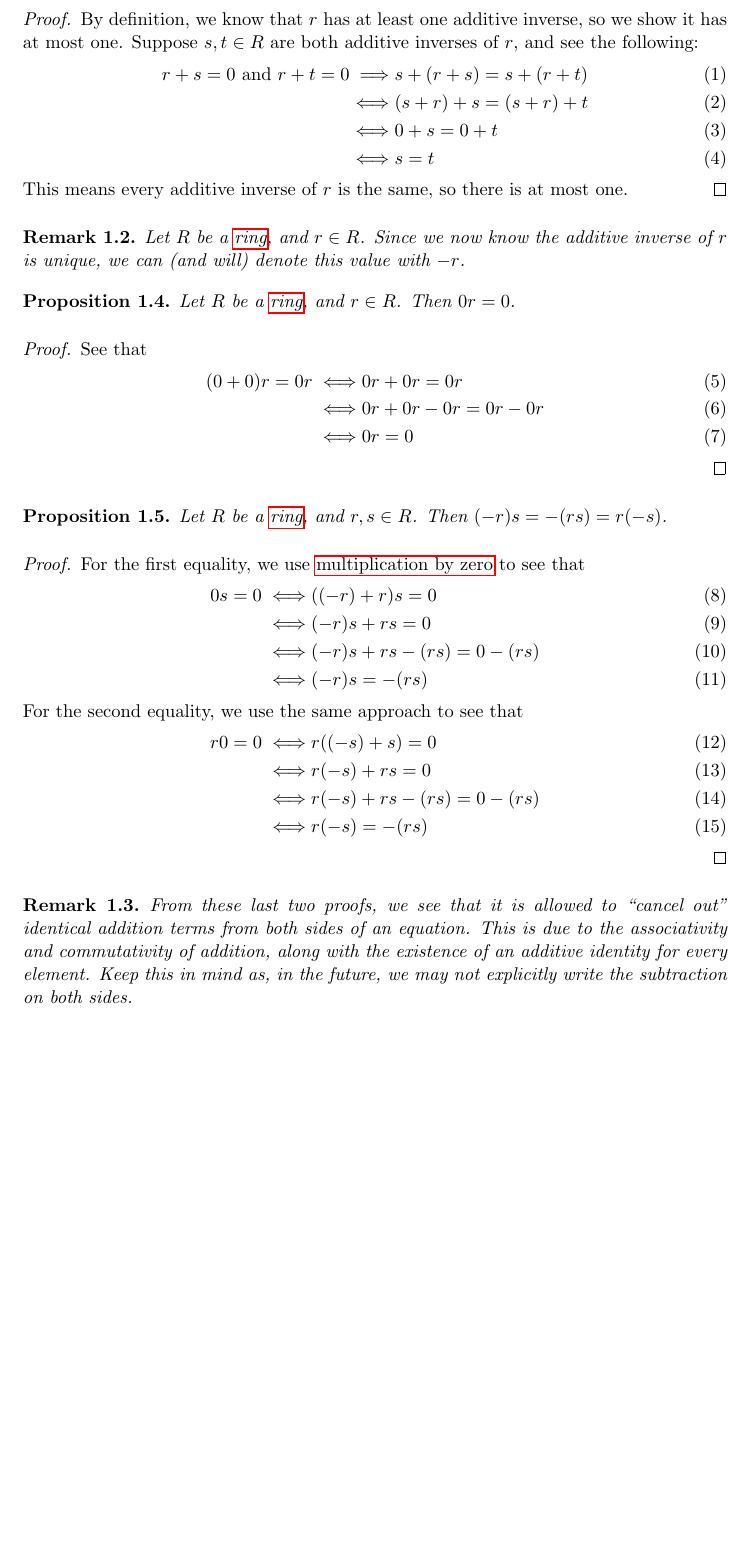
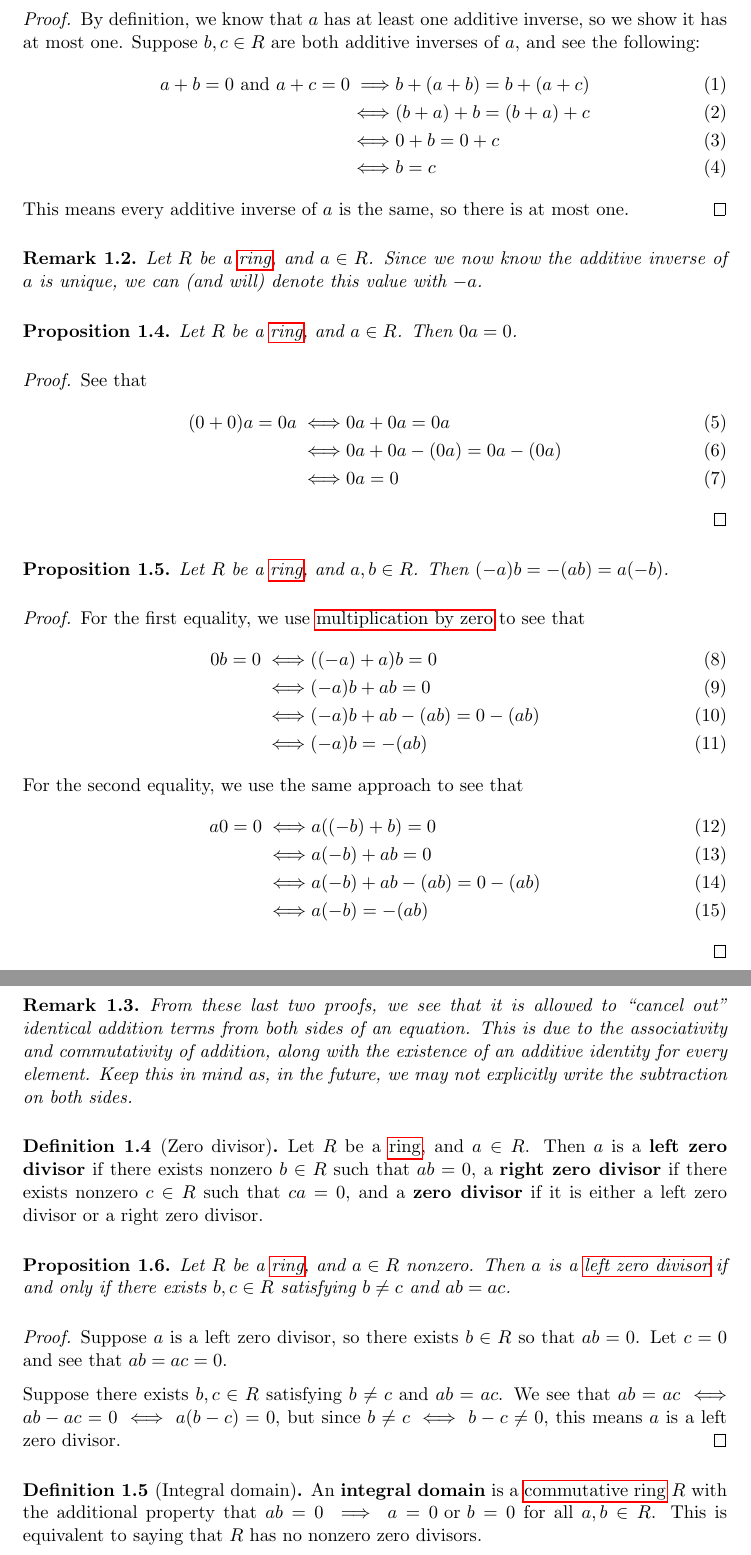
Before and after one commit to xtevenx/ugm, a LaTeX document (algebra.tex): part of page 3 of 3 before the commit and two parts of pages 3 and 4 of 4 after it, the two joined at a grey line, cut so that both start at the same text, the shorter picture padded with empty space. Compiled offline with pdfLaTeX.

```diff
--- a/algebra.tex
+++ b/algebra.tex
@@ -132,60 +126,60 @@
 \end{proposition}
 
 \begin{proof}
-    By definition, we know that $r$ has at least one additive inverse, so we show it has at most one.
-    Suppose $s,t\in R$ are both additive inverses of $r$, and see the following:
+    By definition, we know that $a$ has at least one additive inverse, so we show it has at most one.
+    Suppose $b,c\in R$ are both additive inverses of $a$, and see the following:
     \begin{align}
-        r+s=0\text{ and }r+t=0
-        \implies& s+(r+s)=s+(r+t) \\
-        \iff& (s+r)+s=(s+r)+t \\
-        \iff& 0+s=0+t \\
-        \iff& s=t
+        a+b=0\text{ and }a+c=0
+        \implies& b+(a+b)=b+(a+c) \\
+        \iff& (b+a)+b=(b+a)+c \\
+        \iff& 0+b=0+c \\
+        \iff& b=c
     \end{align}
-    This means every additive inverse of $r$ is the same, so there is at most one.
+    This means every additive inverse of $a$ is the same, so there is at most one.
 \end{proof}
 
 \begin{remark}
-    Let $R$ be a \hyperref[def:ring]{ring}, and $r\in R$.
-    Since we now know the additive inverse of $r$ is unique, we can (and will) denote this value with $-r$.
+    Let $R$ be a \hyperref[def:ring]{ring}, and $a\in R$.
+    Since we now know the additive inverse of $a$ is unique, we can (and will) denote this value with $-a$.
 \end{remark}
 
 \begin{proposition}
     \label{prop:multiply by zero}
-    Let $R$ be a \hyperref[def:ring]{ring}, and $r\in R$.
-    Then $0r=0$.
+    Let $R$ be a \hyperref[def:ring]{ring}, and $a\in R$.
+    Then $0a=0$.
 \end{proposition}
 
 \begin{proof}
     See that
     \begin{align}
-        (0+0)r=0r
-        \iff& 0r+0r=0r \\
-        \iff& 0r+0r-0r=0r-0r \\
-        \iff& 0r=0
+        (0+0)a=0a
+        \iff& 0a+0a=0a \\
+        \iff& 0a+0a-(0a)=0a-(0a) \\
+        \iff& 0a=0
     \end{align}
 \end{proof}
 
 \begin{proposition}
-    Let $R$ be a \hyperref[def:ring]{ring}, and $r,s\in R$.
-    Then $(-r)s=-(rs)=r(-s)$.
+    Let $R$ be a \hyperref[def:ring]{ring}, and $a,b\in R$.
+    Then $(-a)b=-(ab)=a(-b)$.
 \end{proposition}
 
 \begin{proof}
     For the first equality, we use \hyperref[prop:multiply by zero]{multiplication by zero} to see that
     \begin{align}
-        0s=0
-        \iff& ((-r)+r)s=0 \\
-        \iff& (-r)s+rs=0 \\
-        \iff& (-r)s+rs-(rs)=0-(rs) \\
-        \iff& (-r)s=-(rs)
+        0b=0
+        \iff& ((-a)+a)b=0 \\
+        \iff& (-a)b+ab=0 \\
+        \iff& (-a)b+ab-(ab)=0-(ab) \\
+        \iff& (-a)b=-(ab)
     \end{align}
     For the second equality, we use the same approach to see that
     \begin{align}
-        r0=0
-        \iff& r((-s)+s)=0 \\
-        \iff& r(-s)+rs=0 \\
-        \iff& r(-s)+rs-(rs)=0-(rs) \\
-        \iff& r(-s)=-(rs)
+        a0=0
+        \iff& a((-b)+b)=0 \\
+        \iff& a(-b)+ab=0 \\
+        \iff& a(-b)+ab-(ab)=0-(ab) \\
+        \iff& a(-b)=-(ab)
     \end{align}
 \end{proof}
 
@@ -198,4 +192,33 @@
     Keep this in mind as, in the future, we may not explicitly write the subtraction on both sides.
 \end{remark}
 
+\begin{definition}[Zero divisor]
+    \label{def:zero divisor}
+    Let $R$ be a \hyperref[def:ring]{ring}, and $a\in R$.
+    Then $a$ is a \textbf{left zero divisor} if there exists nonzero $b\in R$ such that $ab=0$, a
+    \textbf{right zero divisor} if there exists nonzero $c\in R$ such that $ca=0$, and a \textbf{zero divisor} if it is
+    either a left zero divisor or a right zero divisor.
+\end{definition}
+
+\begin{proposition}
+    Let $R$ be a \hyperref[def:ring]{ring}, and $a\in R$ nonzero.
+    Then $a$ is a \hyperref[def:zero divisor]{left zero divisor} if and only if there exists $b,c\in R$ satisfying
+    $b\neq c$ and $ab=ac$.
+\end{proposition}
+
+\begin{proof}
+    Suppose $a$ is a left zero divisor, so there exists $b\in R$ so that $ab=0$.
+    Let $c=0$ and see that $ab=ac=0$.
+
+    Suppose there exists $b,c\in R$ satisfying $b\neq c$ and $ab=ac$.
+    We see that $ab=ac\iff ab-ac=0\iff a(b-c)=0$, but since $b\neq c\iff b-c\neq 0$, this means $a$ is a left zero
+    divisor.
+\end{proof}
+
+\begin{definition}[Integral domain]
+    An \textbf{integral domain} is a \hyperref[def:commutative ring]{commutative ring} $R$ with the additional property
+    that $ab=0\implies a=0\text{ or }b=0$ for all $a,b\in R$.
+    This is equivalent to saying that $R$ has no nonzero zero divisors.
+\end{definition}
+
 \end{document}
```
Also changed, not shown: algebra.pdf, algebra.tex (14 more changed lines), 3 other files.
